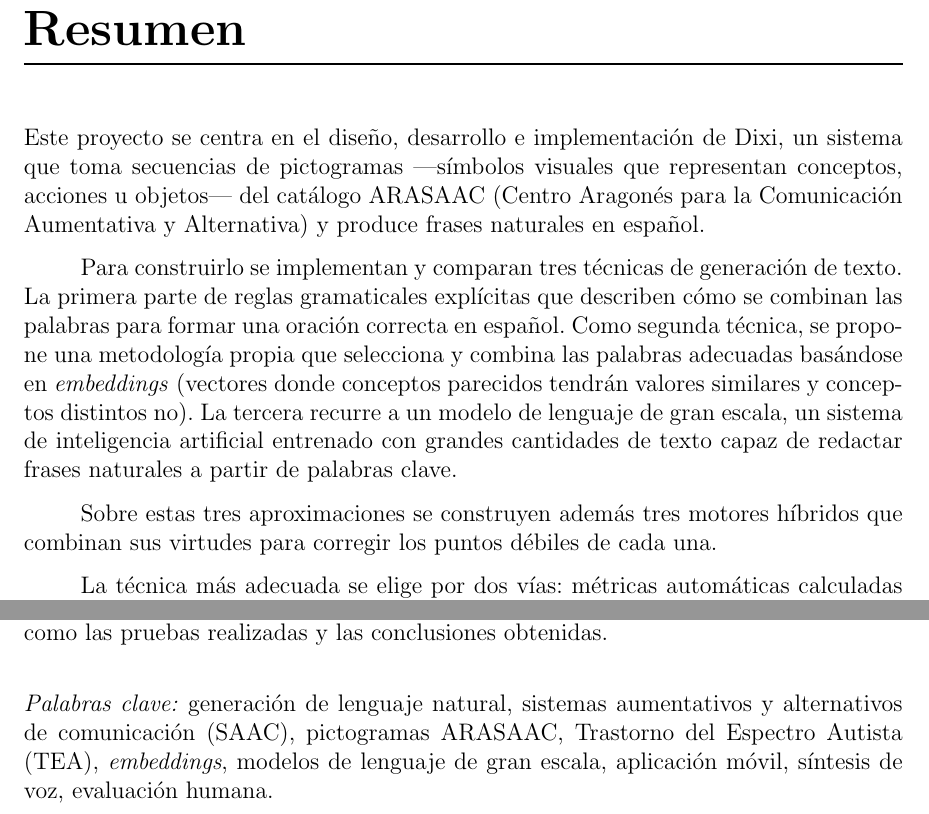
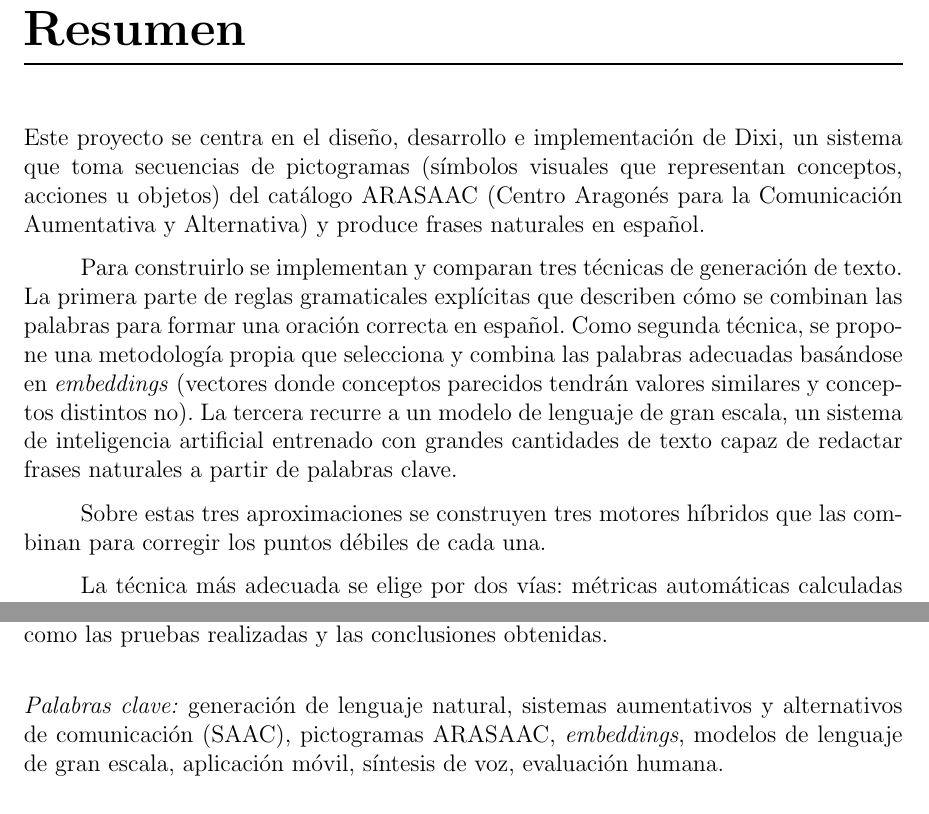
Before and after one commit to Lagaress/tfg-memory, a LaTeX document (main.tex, which reads sections/frontmatter/summary.tex): two parts of page 8 of 121, joined at a grey line, cut so that both start at the same text. Compiled offline with pdfLaTeX.

Commit message:
Polish the abstract per reviewer pass: drop em-dashes, the empty "ademas", and the orphan TEA keyword
Reviewer flagged three residues in the just-rewritten abstract. Replace
the em-dashes wrapping the pictogram definition with parentheses
(soberer for the opening sentence). Drop the "ademas" that added
nothing to the hybrid-engines transition. Remove "Trastorno del
Espectro Autista (TEA)" from the keyword list since the body no longer
mentions it. Keep the boilerplate closing paragraph: the tutor asked
for it explicitly following the Rodin example.

```diff
--- a/sections/frontmatter/summary.tex
+++ b/sections/frontmatter/summary.tex
@@ -2,11 +2,11 @@
 \thispagestyle{empty}
 \chapter*{Resumen}
 
-\noindent Este proyecto se centra en el diseño, desarrollo e implementación de Dixi, un sistema que toma secuencias de pictogramas ---símbolos visuales que representan conceptos, acciones u objetos--- del catálogo ARASAAC (Centro Aragonés para la Comunicación Aumentativa y Alternativa) y produce frases naturales en español.
+\noindent Este proyecto se centra en el diseño, desarrollo e implementación de Dixi, un sistema que toma secuencias de pictogramas (símbolos visuales que representan conceptos, acciones u objetos) del catálogo ARASAAC (Centro Aragonés para la Comunicación Aumentativa y Alternativa) y produce frases naturales en español.
 
 Para construirlo se implementan y comparan tres técnicas de generación de texto. La primera parte de reglas gramaticales explícitas que describen cómo se combinan las palabras para formar una oración correcta en español. Como segunda técnica, se propone una metodología propia que selecciona y combina las palabras adecuadas basándose en \textit{embeddings} (vectores donde conceptos parecidos tendrán valores similares y conceptos distintos no). La tercera recurre a un modelo de lenguaje de gran escala, un sistema de inteligencia artificial entrenado con grandes cantidades de texto capaz de redactar frases naturales a partir de palabras clave.
 
-Sobre estas tres aproximaciones se construyen además tres motores híbridos que combinan sus virtudes para corregir los puntos débiles de cada una.
+Sobre estas tres aproximaciones se construyen tres motores híbridos que las combinan para corregir los puntos débiles de cada una.
 
 La técnica más adecuada se elige por dos vías: métricas automáticas calculadas sobre 164 casos de prueba con varias frases de referencia recogidas de hablantes nativos, y una encuesta en la que personas reales eligen, sin saber qué motor produjo cada frase, cuál les suena más natural. El modelo de lenguaje encabeza ambas evaluaciones, con el 44\% de las preferencias humanas y una ventaja estadísticamente significativa frente al resto.
 
@@ -16,4 +16,4 @@ A lo largo de esta memoria se describen los pasos seguidos durante el estudio y
 
 \vspace{.5cm}
 
-\noindent \textit{Palabras clave:} generación de lenguaje natural, sistemas aumentativos y alternativos de comunicación (SAAC), pictogramas ARASAAC, Trastorno del Espectro Autista (TEA), \textit{embeddings}, modelos de lenguaje de gran escala, aplicación móvil, síntesis de voz, evaluación humana.
+\noindent \textit{Palabras clave:} generación de lenguaje natural, sistemas aumentativos y alternativos de comunicación (SAAC), pictogramas ARASAAC, \textit{embeddings}, modelos de lenguaje de gran escala, aplicación móvil, síntesis de voz, evaluación humana.
```
